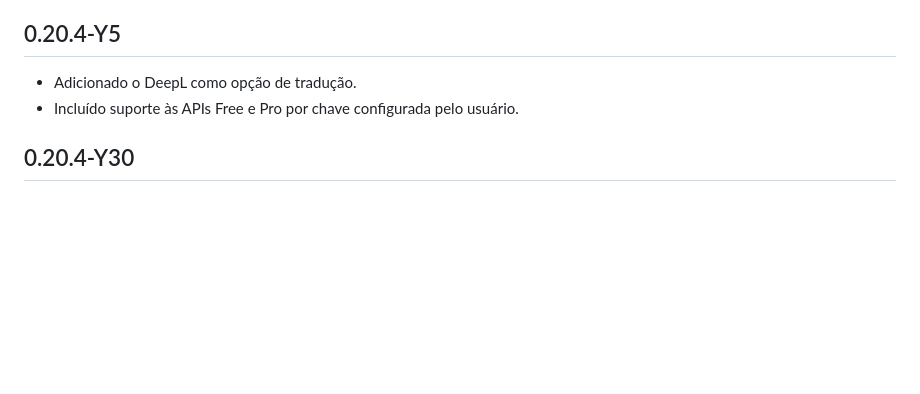
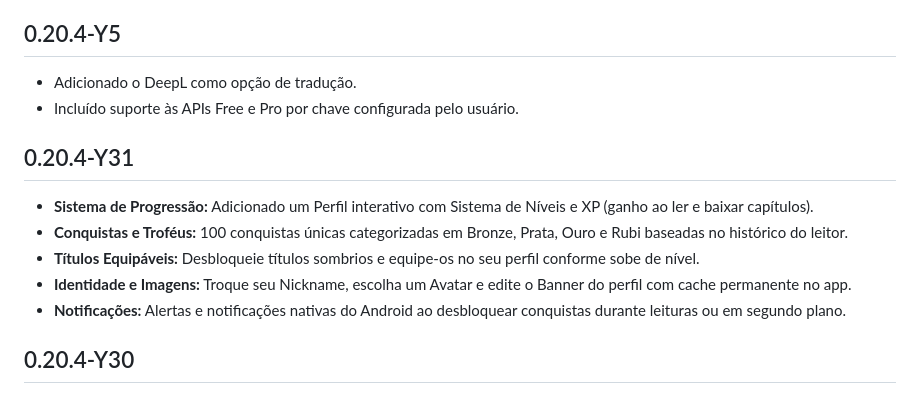
Before and after one commit to kiritsuguxs/Yomotsu-Oficial, a Markdown page: YOMOTSU_CHANGELOG.md, the part around the change. GitHub-like rendering; blank space fills up the shorter version.

Commit message:
docs: Adiciona notas da release Y31

```diff
--- a/YOMOTSU_CHANGELOG.md
+++ b/YOMOTSU_CHANGELOG.md
@@ -150,6 +150,13 @@ O workflow de lançamento lê automaticamente a seção correspondente à versã
 - Segunda novidade.
 -->
 
+## 0.20.4-Y31
+- **Sistema de Progressão:** Adicionado um Perfil interativo com Sistema de Níveis e XP (ganho ao ler e baixar capítulos).
+- **Conquistas e Troféus:** 100 conquistas únicas categorizadas em Bronze, Prata, Ouro e Rubi baseadas no histórico do leitor.
+- **Títulos Equipáveis:** Desbloqueie títulos sombrios e equipe-os no seu perfil conforme sobe de nível.
+- **Identidade e Imagens:** Troque seu Nickname, escolha um Avatar e edite o Banner do perfil com cache permanente no app.
+- **Notificações:** Alertas e notificações nativas do Android ao desbloquear conquistas durante leituras ou em segundo plano.
+
 ## 0.20.4-Y30
 - **Nova Funcionalidade:** Introdução da **Biblioteca Telegram**, permitindo que o Yomotsu use a Nuvem do Telegram como fonte ilimitada, privada e gratuita para armazenamento e leitura de obras, integrando com o Leitor Contínuo.
 - **Melhoria:** Correção da navegação inter-capítulos da Nuvem Telegram, separando o cache de descompressão utilizando hashes individuais, resolvendo bugs de mesclagem de páginas e imagens.
```
